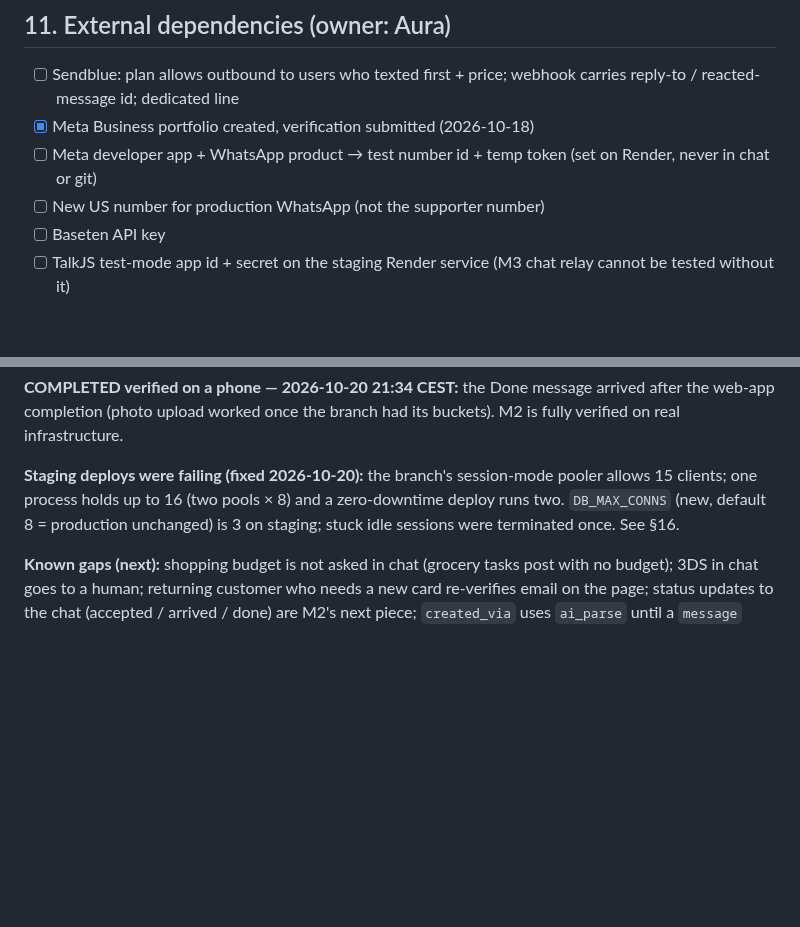
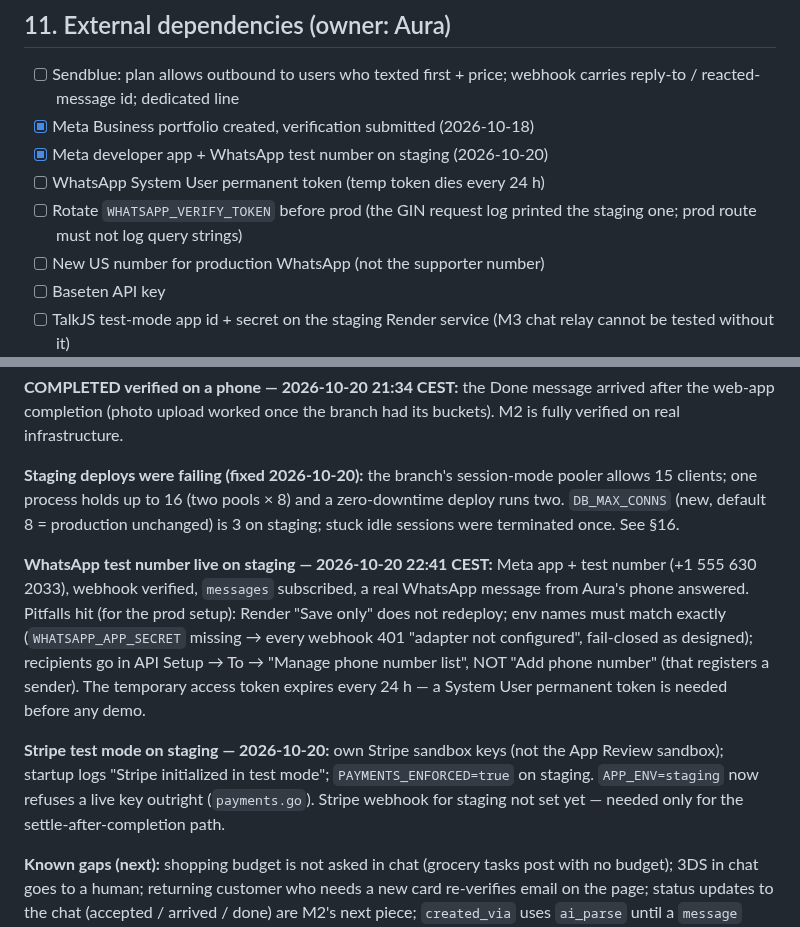
Before and after one commit to AURATAO/Hora_light_MVP, a Markdown page: PLAN.md, 2 parts joined by grey strips. GitHub-like rendering; blank space fills up the shorter version.

Commit message:
docs(plan): WhatsApp test number + Stripe test mode live on staging
Co-Authored-By: Claude Opus 5.5 <noreply@anthropic.com>
Claude-Session: https://claude.ai/code/session_01A7Ff4X9iYE4WryvSxAgQF3

```diff
--- a/PLAN.md
+++ b/PLAN.md
@@ -140,7 +140,9 @@ reasoning on by default — measure latency with it on and off.
 
 - [ ] Sendblue: plan allows outbound to users who texted first + price; webhook carries reply-to / reacted-message id; dedicated line
 - [x] Meta Business portfolio created, verification submitted (2026-10-18)
-- [ ] Meta developer app + WhatsApp product → test number id + temp token (set on Render, never in chat or git)
+- [x] Meta developer app + WhatsApp test number on staging (2026-10-20)
+- [ ] WhatsApp System User permanent token (temp token dies every 24 h)
+- [ ] Rotate `WHATSAPP_VERIFY_TOKEN` before prod (the GIN request log printed the staging one; prod route must not log query strings)
 - [ ] New US number for production WhatsApp (not the supporter number)
 - [ ] Baseten API key
 - [ ] TalkJS test-mode app id + secret on the staging Render service (M3 chat relay cannot be tested without it)
@@ -334,6 +336,22 @@ pooler allows 15 clients; one process holds up to 16 (two pools × 8) and a
 zero-downtime deploy runs two. `DB_MAX_CONNS` (new, default 8 = production
 unchanged) is 3 on staging; stuck idle sessions were terminated once. See §16.
 
+**WhatsApp test number live on staging — 2026-10-20 22:41 CEST:** Meta app +
+test number (+1 555 630 2033), webhook verified, `messages` subscribed, a real
+WhatsApp message from Aura's phone answered. Pitfalls hit (for the prod
+setup): Render "Save only" does not redeploy; env names must match exactly
+(`WHATSAPP_APP_SECRET` missing → every webhook 401 "adapter not configured",
+fail-closed as designed); recipients go in API Setup → To → "Manage phone
+number list", NOT "Add phone number" (that registers a sender). The temporary
+access token expires every 24 h — a System User permanent token is needed
+before any demo.
+
+**Stripe test mode on staging — 2026-10-20:** own Stripe sandbox keys (not the
+App Review sandbox); startup logs "Stripe initialized in test mode";
+`PAYMENTS_ENFORCED=true` on staging. `APP_ENV=staging` now refuses a live key
+outright (`payments.go`). Stripe webhook for staging not set yet — needed only
+for the settle-after-completion path.
+
 **Known gaps (next):** shopping budget is not asked in chat (grocery tasks
 post with no budget); 3DS in chat goes to a human; returning customer who
 needs a new card re-verifies email on the page; status updates to the chat
```
